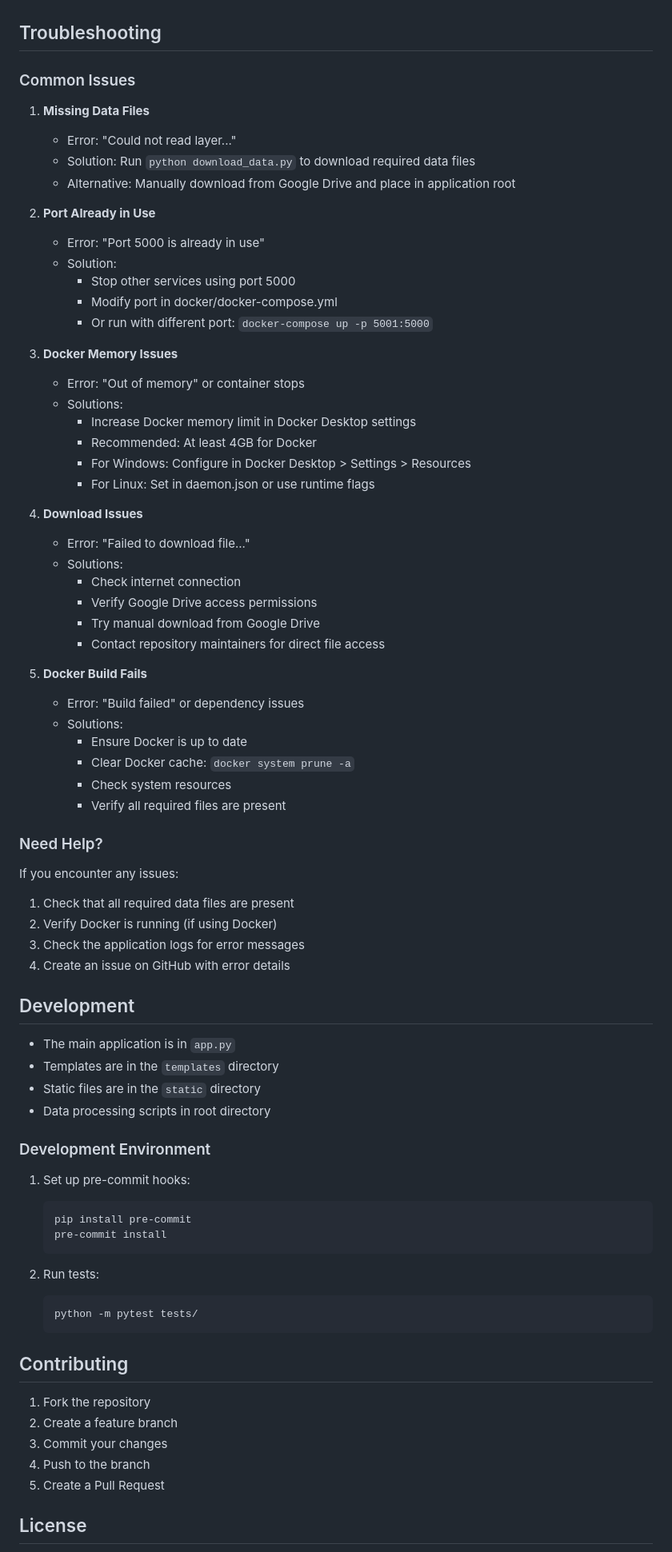
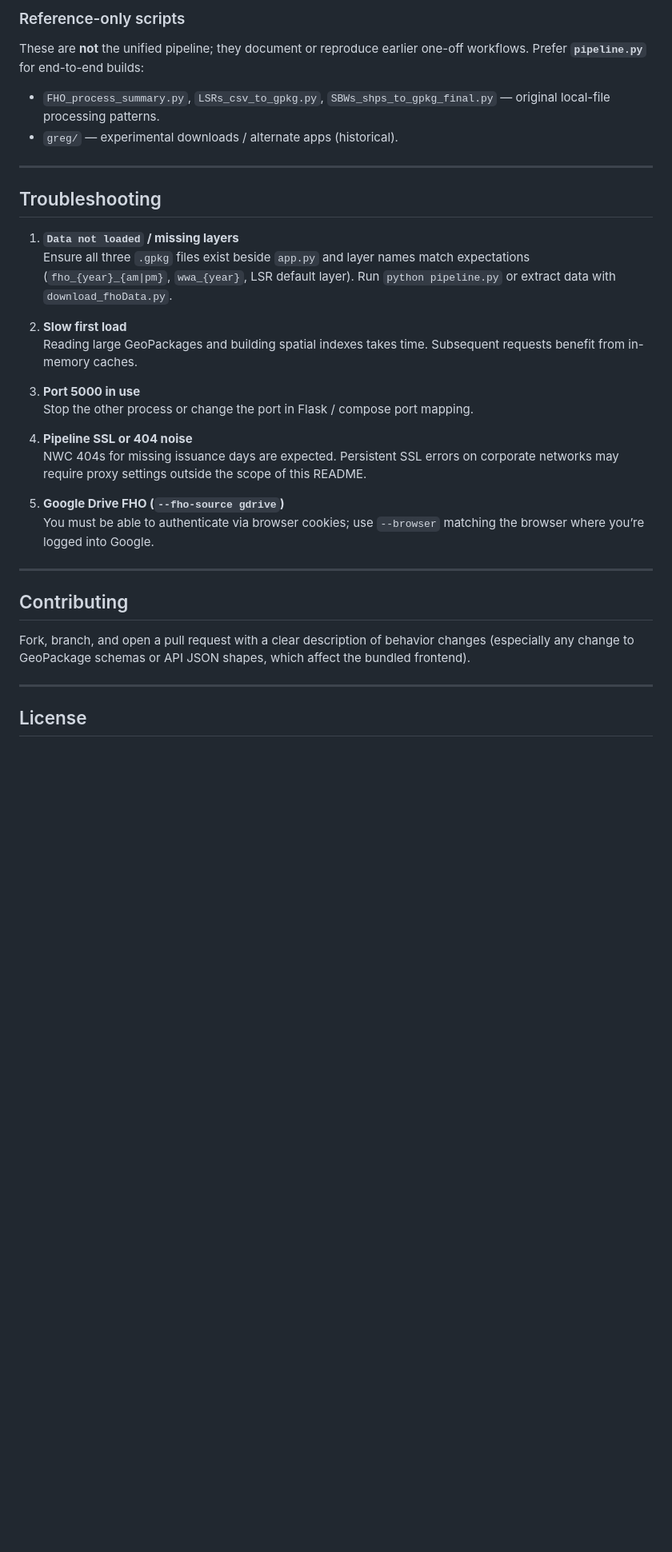
Before and after one commit to tyjmadsen/fho-evaluation, a Markdown page: README.md, the part around one of its changes. Shown at 80% size. GitHub-like rendering; blank space fills up the shorter version.

````diff
--- a/README.md
+++ b/README.md
@@ -104,79 +201,36 @@ The Docker setup includes:
+### Reference-only scripts
+
+These are **not** the unified pipeline; they document or reproduce earlier one-off workflows. Prefer **`pipeline.py`** for end-to-end builds:
+
+- `FHO_process_summary.py`, `LSRs_csv_to_gpkg.py`, `SBWs_shps_to_gpkg_final.py` — original local-file processing patterns.
+- `greg/` — experimental downloads / alternate apps (historical).
+
+---
 
 ## Troubleshooting
 
-### Common Issues
+1. **`Data not loaded` / missing layers**
+   Ensure all three `.gpkg` files exist beside `app.py` and layer names match expectations (`fho_{year}_{am|pm}`, `wwa_{year}`, LSR default layer). Run `python pipeline.py` or extract data with `download_fhoData.py`.
 
-1. **Missing Data Files**
-   - Error: "Could not read layer..."
-   - Solution: Run `python download_data.py` to download required data files
-   - Alternative: Manually download from Google Drive and place in application root
+2. **Slow first load**
+   Reading large GeoPackages and building spatial indexes takes time. Subsequent requests benefit from in-memory caches.
 
-2. **Port Already in Use**
-   - Error: "Port 5000 is already in use"
-   - Solution:
-     - Stop other services using port 5000
-     - Modify port in docker/docker-compose.yml
-     - Or run with different port: `docker-compose up -p 5001:5000`
+3. **Port 5000 in use**
+   Stop the other process or change the port in Flask / compose port mapping.
 
-3. **Docker Memory Issues**
-   - Error: "Out of memory" or container stops
-   - Solutions:
-     - Increase Docker memory limit in Docker Desktop settings
-     - Recommended: At least 4GB for Docker
-     - For Windows: Configure in Docker Desktop > Settings > Resources
-     - For Linux: Set in daemon.json or use runtime flags
+4. **Pipeline SSL or 404 noise**
+   NWC 404s for missing issuance days are expected. Persistent SSL errors on corporate networks may require proxy settings outside the scope of this README.
 
-4. **Download Issues**
-   - Error: "Failed to download file..."
-   - Solutions:
-     - Check internet connection
-     - Verify Google Drive access permissions
-     - Try manual download from Google Drive
-     - Contact repository maintainers for direct file access
+5. **Google Drive FHO (`--fho-source gdrive`)**
+   You must be able to authenticate via browser cookies; use `--browser` matching the browser where you’re logged into Google.
 
-5. **Docker Build Fails**
-   - Error: "Build failed" or dependency issues
-   - Solutions:
-     - Ensure Docker is up to date
-     - Clear Docker cache: `docker system prune -a`
-     - Check system resources
-     - Verify all required files are present
-
-### Need Help?
-
-If you encounter any issues:
-1. Check that all required data files are present
-2. Verify Docker is running (if using Docker)
-3. Check the application logs for error messages
-4. Create an issue on GitHub with error details
-
-## Development
-
-- The main application is in `app.py`
-- Templates are in the `templates` directory
-- Static files are in the `static` directory
-- Data processing scripts in root directory
-
-### Development Environment
-
-1. Set up pre-commit hooks:
-   ```bash
-   pip install pre-commit
-   pre-commit install
-   ```
-
-2. Run tests:
-   ```bash
-   python -m pytest tests/
-   ```
+---
 
 ## Contributing
 
-1. Fork the repository
-2. Create a feature branch
-3. Commit your changes
-4. Push to the branch
-5. Create a Pull Request
+Fork, branch, and open a pull request with a clear description of behavior changes (especially any change to GeoPackage schemas or API JSON shapes, which affect the bundled frontend).
+
+---
 
 ## License
 
````
Also changed, not shown: other parts of README.md (+188 -91 lines).
